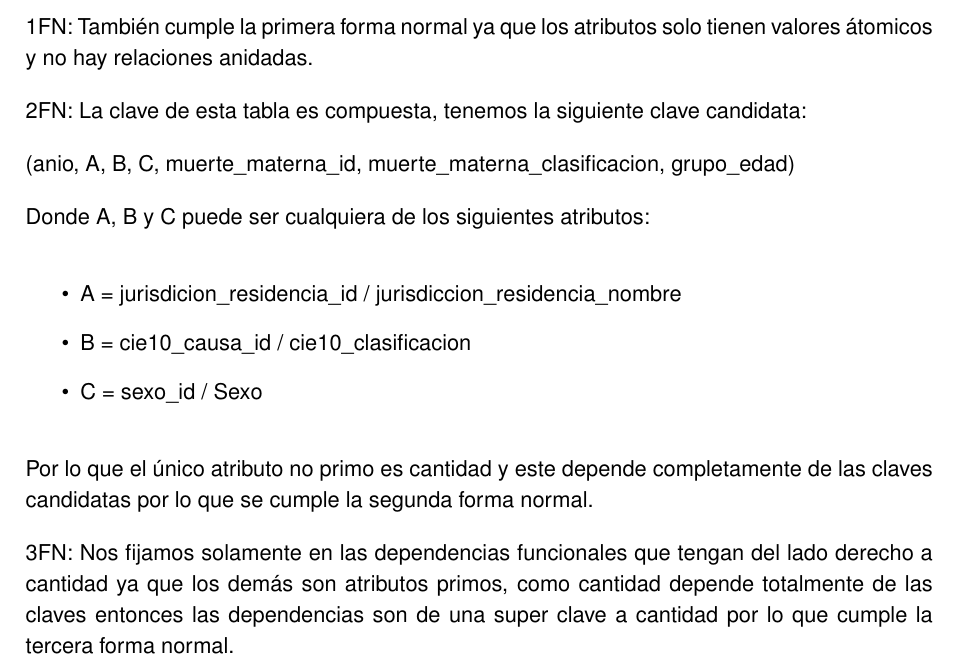
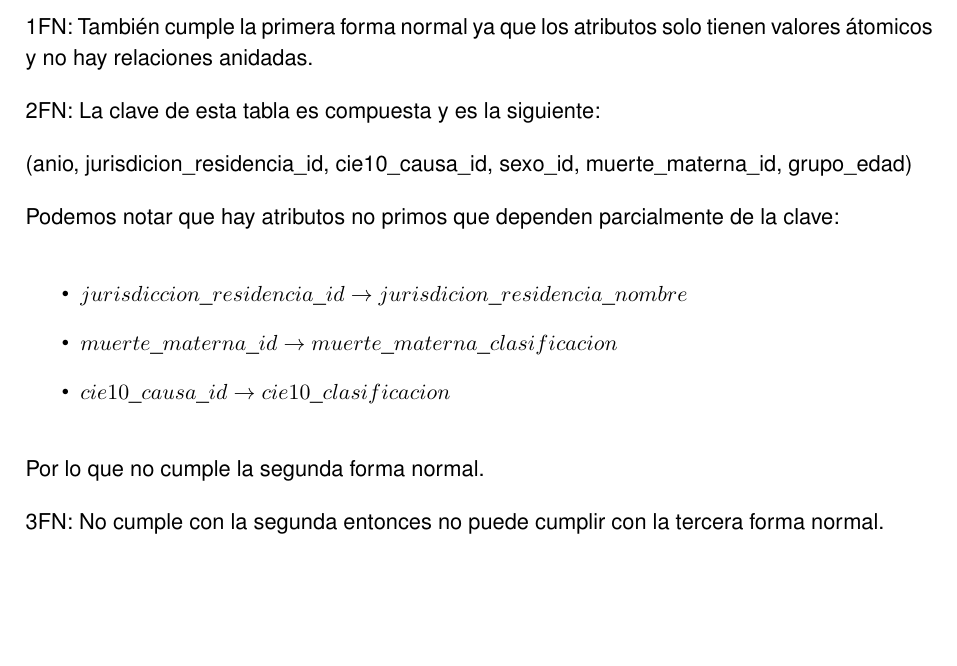
Before and after one commit to elciclon/tp_labo_1, a LaTeX document (Informe.tex): part of page 4 of 8, cut so that both start at the same text, the shorter picture padded with empty space. Compiled offline with pdfLaTeX.

Commit message:
corregido forma normal

```diff
--- a/Informe.tex
+++ b/Informe.tex
@@ -78,21 +78,21 @@ Ahora para la tabla de Defunciones:
 
 1FN: También cumple la primera forma normal ya que los atributos solo tienen valores átomicos y no hay relaciones anidadas.
 
-2FN: La clave de esta tabla es compuesta, tenemos la siguiente clave candidata:
+2FN: La clave de esta tabla es compuesta y es la siguiente:
 
-(anio, A, B, C, muerte\_materna\_id, muerte\_materna\_clasificacion, grupo\_edad)
+(anio, jurisdicion\_residencia\_id, cie10\_causa\_id, sexo\_id, muerte\_materna\_id, grupo\_edad)
 
-Donde A, B y C puede ser cualquiera de los siguientes atributos:
+Podemos notar que hay atributos no primos que dependen parcialmente de la clave:
 
 \begin{itemize}
-	\item A = jurisdicion\_residencia\_id / jurisdiccion\_residencia\_nombre
-	\item B = cie10\_causa\_id / cie10\_clasificacion
-	\item C = sexo\_id / Sexo
+	\item $jurisdiccion\_residencia\_id \rightarrow jurisdicion\_residencia\_nombre$
+	\item $muerte\_materna\_id \rightarrow muerte\_materna\_clasificacion$
+	\item $cie10\_causa\_id \rightarrow cie10\_clasificacion$
 \end{itemize}
 
-Por lo que el único atributo no primo es cantidad y este depende completamente de las claves candidatas por lo que se cumple la segunda forma normal.
+Por lo que no cumple la segunda forma normal.
 
-3FN: Nos fijamos solamente en las dependencias funcionales que tengan del lado derecho a cantidad ya que los demás son atributos primos, como cantidad depende totalmente de las claves entonces las dependencias son de una super clave a cantidad por lo que cumple la tercera forma normal.
+3FN: No cumple con la segunda entonces no puede cumplir con la tercera forma normal.
 
 \newpage
 \subsection*{Calidad de datos}
```
